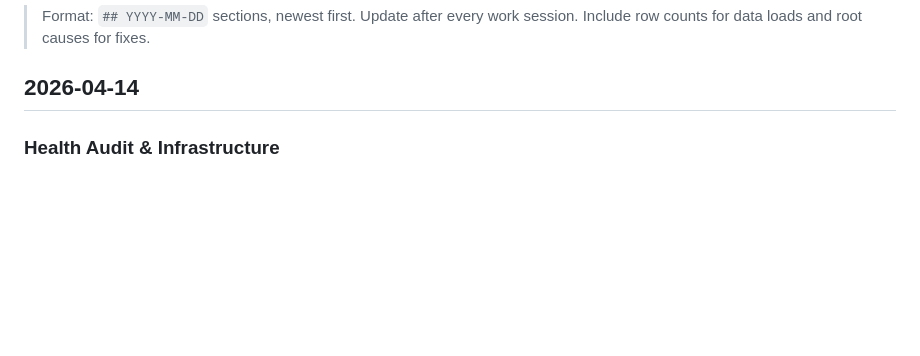
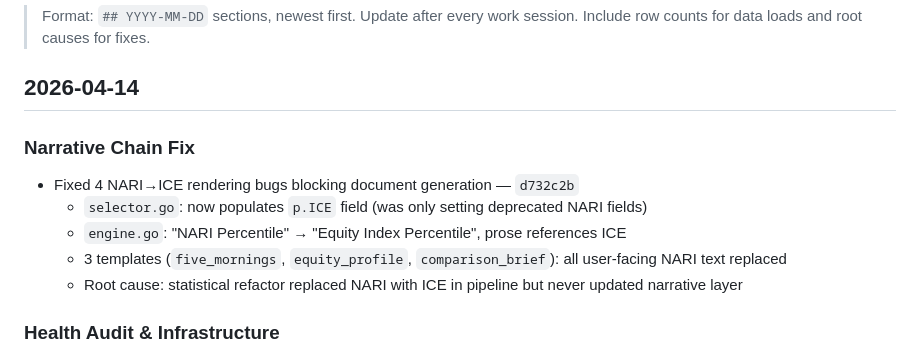
Before and after one commit to DojoGenesis/policy-data-infrastructure, a Markdown page: CHANGELOG.md, the part around the change. Drawn GitHub-style; blank space fills up the shorter version.

Commit message:
docs: CHANGELOG — narrative chain fix (NARI→ICE)
Co-Authored-By: Claude Opus 4.6 (1M context) <noreply@anthropic.com>

```diff
--- a/CHANGELOG.md
+++ b/CHANGELOG.md
@@ -4,6 +4,13 @@
 > Include row counts for data loads and root causes for fixes.
 
 ## 2026-04-14
+
+### Narrative Chain Fix
+- Fixed 4 NARI→ICE rendering bugs blocking document generation — `d732c2b`
+  - `selector.go`: now populates `p.ICE` field (was only setting deprecated NARI fields)
+  - `engine.go`: "NARI Percentile" → "Equity Index Percentile", prose references ICE
+  - 3 templates (`five_mornings`, `equity_profile`, `comparison_brief`): all user-facing NARI text replaced
+  - Root cause: statistical refactor replaced NARI with ICE in pipeline but never updated narrative layer
 
 ### Health Audit & Infrastructure
 - First comprehensive health audit completed — overall grade B-
```
